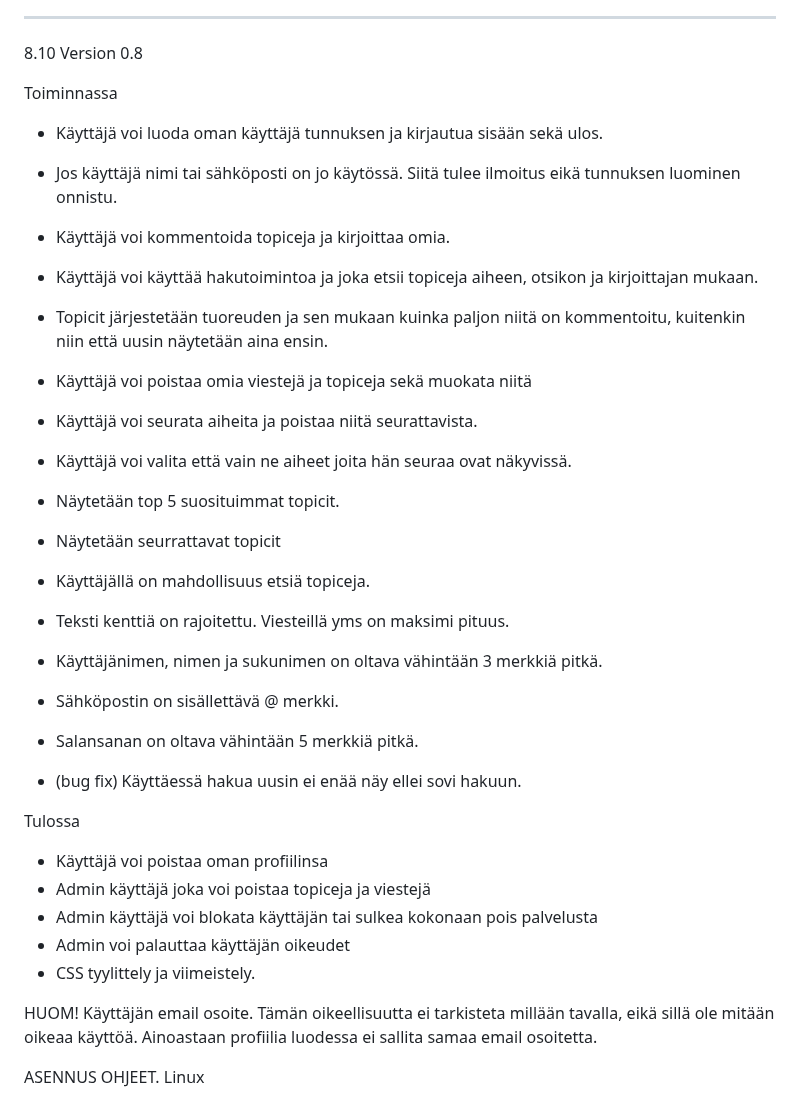
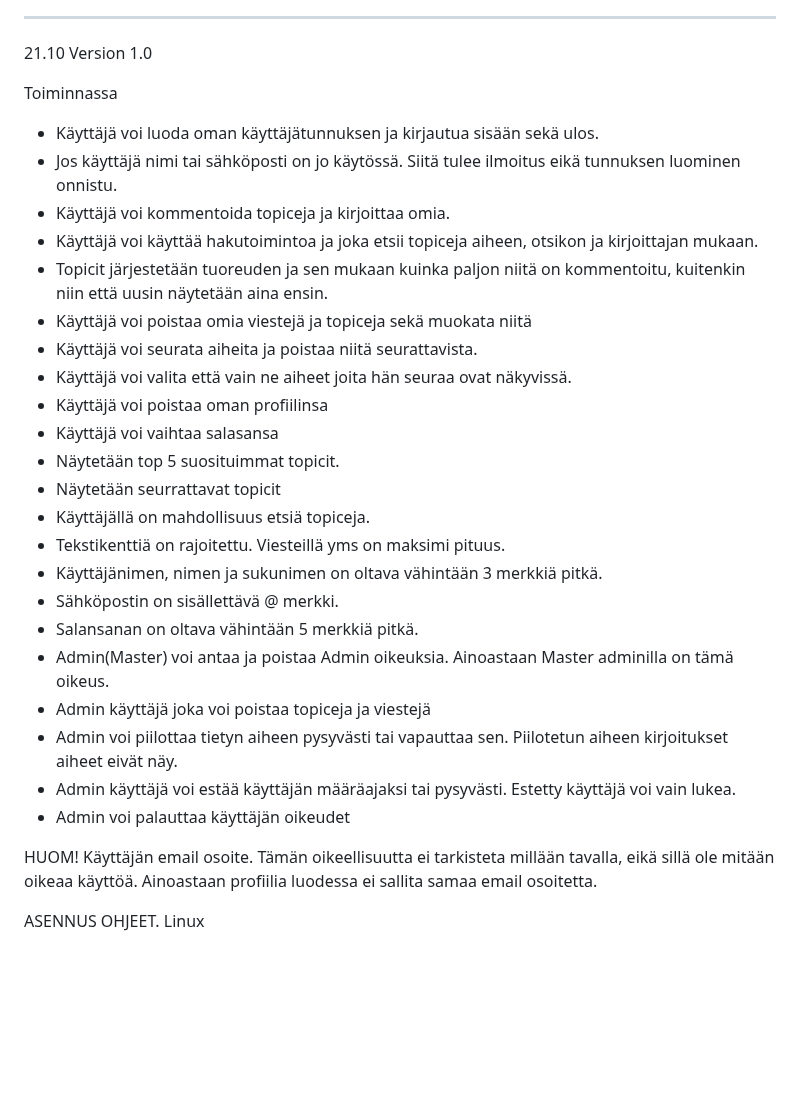
Before and after one commit to MrRuho/WEPSovellus, a Markdown page: README.md, the part around one of its changes. Rendered like a GitHub page; blank space fills up the shorter version.

Commit message:
Update README.md
Ver 1.0 updated instructions

```diff
--- a/README.md
+++ b/README.md
@@ -16,11 +16,11 @@ Perusidea.
 - Ylläpitäjä voi poistaa käyttäjän tai blokata tilin määräajaksi jolloin käyttäjä voi ainoastaan lukea keskusteluja
 
 - -----------------------------------------
-8.10
-Version 0.8
+21.10
+Version 1.0
 
 Toiminnassa
-- Käyttäjä voi luoda oman käyttäjä tunnuksen ja kirjautua sisään sekä ulos.
+- Käyttäjä voi luoda oman käyttäjätunnuksen ja kirjautua sisään sekä ulos.
 - Jos käyttäjä nimi tai sähköposti on jo käytössä. Siitä tulee ilmoitus eikä tunnuksen luominen onnistu.
 - Käyttäjä voi kommentoida topiceja ja kirjoittaa omia.
 - Käyttäjä voi käyttää hakutoimintoa ja joka etsii topiceja aiheen, otsikon ja kirjoittajan mukaan.
@@ -28,22 +28,21 @@ Toiminnassa
 - Käyttäjä voi poistaa omia viestejä ja topiceja sekä muokata niitä
 - Käyttäjä voi seurata aiheita ja poistaa niitä seurattavista.
 - Käyttäjä voi valita että vain ne aiheet joita hän seuraa ovat näkyvissä.
+- Käyttäjä voi poistaa oman profiilinsa
+- Käyttäjä voi vaihtaa salasansa
 - Näytetään top 5 suosituimmat topicit.
 - Näytetään seurrattavat topicit
 - Käyttäjällä on mahdollisuus etsiä topiceja.
-- Teksti kenttiä on rajoitettu. Viesteillä yms on maksimi pituus.
+- Tekstikenttiä on rajoitettu. Viesteillä yms on maksimi pituus.
 - Käyttäjänimen, nimen ja sukunimen on oltava vähintään 3 merkkiä pitkä.
 - Sähköpostin on sisällettävä @ merkki.
 - Salansanan on oltava vähintään 5 merkkiä pitkä.
+- Admin(Master) voi antaa ja poistaa Admin oikeuksia. Ainoastaan Master adminilla on tämä oikeus.
+- Admin käyttäjä joka voi poistaa topiceja ja viestejä
+- Admin voi piilottaa tietyn aiheen pysyvästi tai vapauttaa sen. Piilotetun aiheen kirjoitukset aiheet eivät näy.
+- Admin käyttäjä voi estää käyttäjän määräajaksi tai pysyvästi. Estetty käyttäjä voi vain lukea.
+- Admin voi palauttaa käyttäjän oikeudet
 
-- (bug fix) Käyttäessä hakua uusin ei enää näy ellei sovi hakuun.
-
-Tulossa
-- Käyttäjä voi poistaa oman profiilinsa
-- Admin käyttäjä joka voi poistaa topiceja ja viestejä
-- Admin käyttäjä voi blokata käyttäjän tai sulkea kokonaan pois palvelusta
-- Admin voi palauttaa käyttäjän oikeudet
-- CSS tyylittely ja viimeistely.
 
 HUOM!
    Käyttäjän email osoite. Tämän oikeellisuutta ei tarkisteta millään tavalla, eikä sillä ole mitään oikeaa käyttöä. Ainoastaan profiilia luodessa ei sallita samaa email osoitetta.
```
Also changed, not shown: other parts of README.md (+5 -5 lines).
